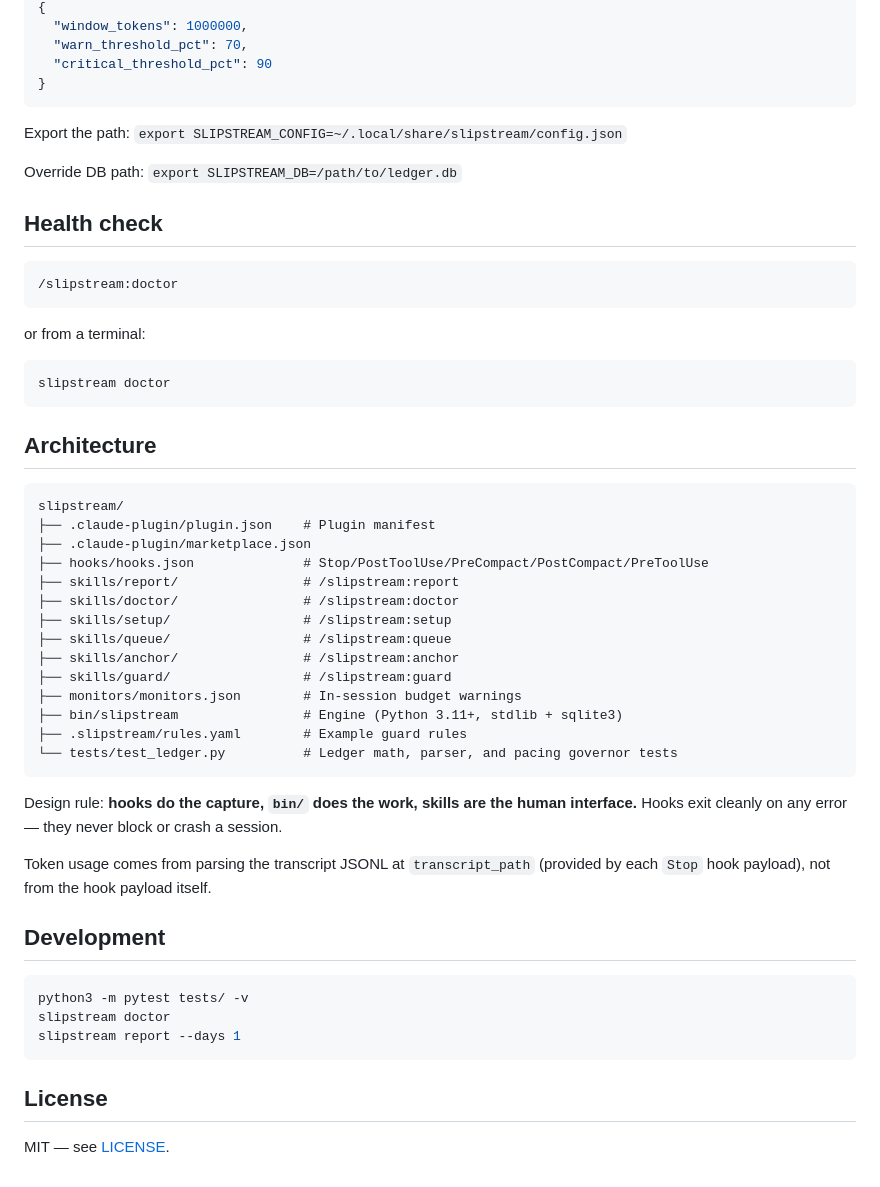
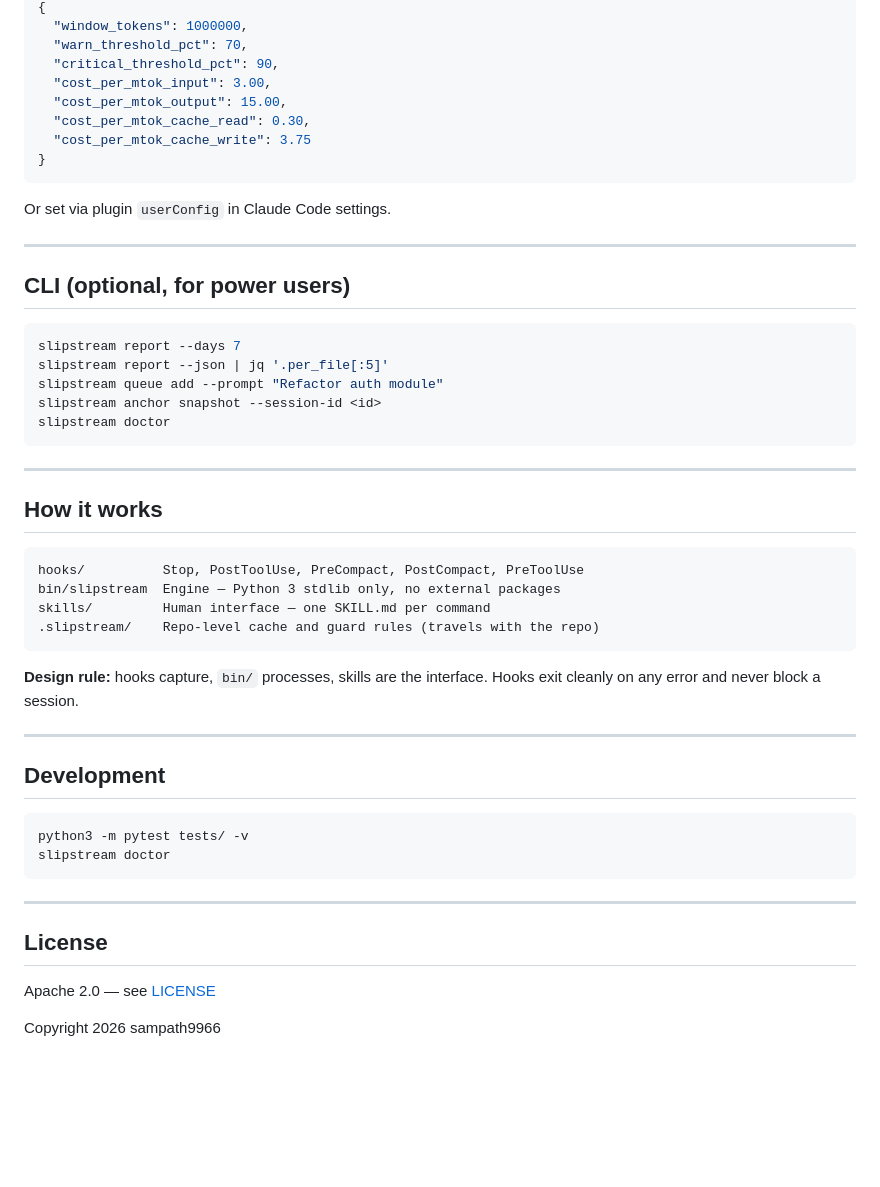
Before and after one commit to sampath9966/slipstream, a Markdown page: README.md, the part around one of its changes. Drawn GitHub-style; blank space fills up the shorter version.

````diff
--- a/README.md
+++ b/README.md
@@ -145,57 +119,54 @@ Set via plugin `userConfig` or `~/.local/share/slipstream/config.json`:
 {
   "window_tokens": 1000000,
   "warn_threshold_pct": 70,
-  "critical_threshold_pct": 90
+  "critical_threshold_pct": 90,
+  "cost_per_mtok_input": 3.00,
+  "cost_per_mtok_output": 15.00,
+  "cost_per_mtok_cache_read": 0.30,
+  "cost_per_mtok_cache_write": 3.75
 }
 ```
 
-Export the path: `export SLIPSTREAM_CONFIG=~/.local/share/slipstream/config.json`
+Or set via plugin `userConfig` in Claude Code settings.
 
-Override DB path: `export SLIPSTREAM_DB=/path/to/ledger.db`
+---
 
-## Health check
-
-```
-/slipstream:doctor
-```
-
-or from a terminal:
+## CLI (optional, for power users)
 
 ```bash
+slipstream report --days 7
+slipstream report --json | jq '.per_file[:5]'
+slipstream queue add --prompt "Refactor auth module"
+slipstream anchor snapshot --session-id <id>
 slipstream doctor
 ```
 
-## Architecture
+---
+
+## How it works
 
 ```
-slipstream/
-├── .claude-plugin/plugin.json    # Plugin manifest
-├── .claude-plugin/marketplace.json
-├── hooks/hooks.json              # Stop/PostToolUse/PreCompact/PostCompact/PreToolUse
-├── skills/report/                # /slipstream:report
-├── skills/doctor/                # /slipstream:doctor
-├── skills/setup/                 # /slipstream:setup
-├── skills/queue/                 # /slipstream:queue
-├── skills/anchor/                # /slipstream:anchor
-├── skills/guard/                 # /slipstream:guard
-├── monitors/monitors.json        # In-session budget warnings
-├── bin/slipstream                # Engine (Python 3.11+, stdlib + sqlite3)
-├── .slipstream/rules.yaml        # Example guard rules
-└── tests/test_ledger.py          # Ledger math, parser, and pacing governor tests
+hooks/          Stop, PostToolUse, PreCompact, PostCompact, PreToolUse
+bin/slipstream  Engine — Python 3 stdlib only, no external packages
+skills/         Human interface — one SKILL.md per command
+.slipstream/    Repo-level cache and guard rules (travels with the repo)
 ```
 
-Design rule: **hooks do the capture, `bin/` does the work, skills are the human interface.** Hooks exit cleanly on any error — they never block or crash a session.
+**Design rule:** hooks capture, `bin/` processes, skills are the interface. Hooks exit cleanly on any error and never block a session.
 
-Token usage comes from parsing the transcript JSONL at `transcript_path` (provided by each `Stop` hook payload), not from the hook payload itself.
+---
 
 ## Development
 
 ```bash
 python3 -m pytest tests/ -v
 slipstream doctor
-slipstream report --days 1
 ```
+
+---
 
 ## License
 
-MIT — see [LICENSE](LICENSE).
+Apache 2.0 — see [LICENSE](LICENSE)
+
+Copyright 2026 sampath9966
````
Also changed, not shown: other parts of README.md (+88 -114 lines).
